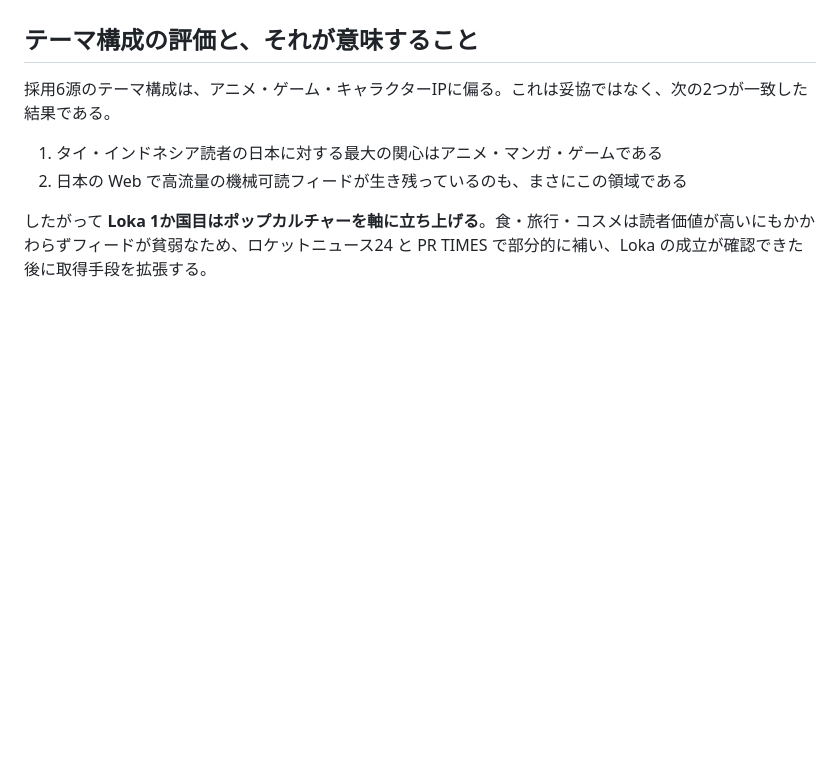
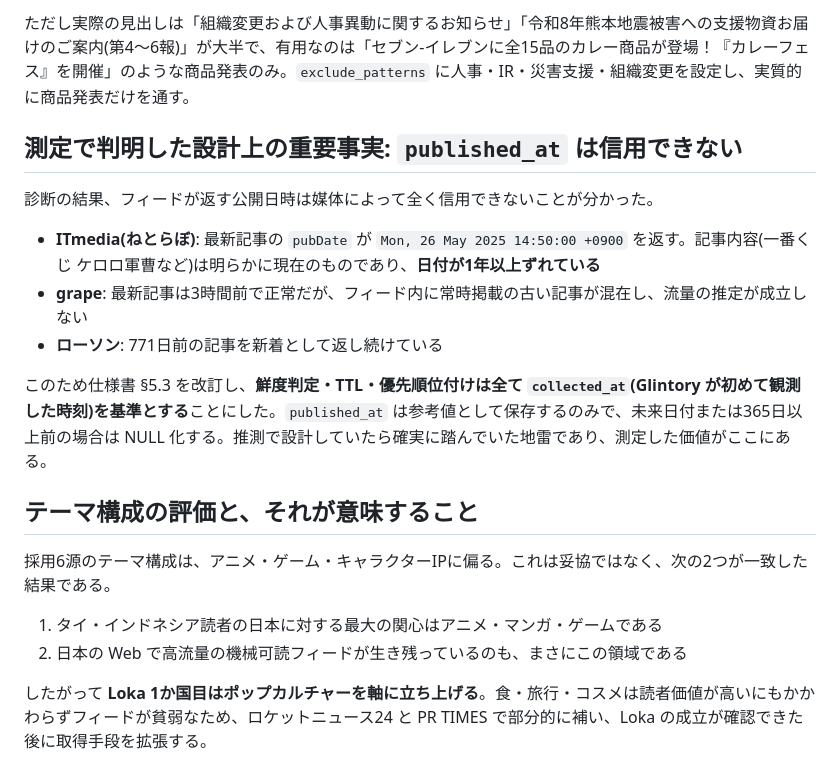
Before and after one commit to yosuke1024/glintory, a Markdown page: docs/current/glintory_v2_sources.md, the part around one of its changes. Drawn GitHub-style; blank space fills up the shorter version.

```diff
--- a/docs/current/glintory_v2_sources.md
+++ b/docs/current/glintory_v2_sources.md
@@ -77,3 +96,14 @@
+ただし実際の見出しは「組織変更および人事異動に関するお知らせ」「令和8年熊本地震被害への支援物資お届けのご案内(第4〜6報)」が大半で、有用なのは「セブン‐イレブンに全15品のカレー商品が登場！『カレーフェス』を開催」のような商品発表のみ。`exclude_patterns` に人事・IR・災害支援・組織変更を設定し、実質的に商品発表だけを通す。
+
+## 測定で判明した設計上の重要事実: `published_at` は信用できない
+
+診断の結果、フィードが返す公開日時は媒体によって全く信用できないことが分かった。
+
+- **ITmedia(ねとらぼ)**: 最新記事の `pubDate` が `Mon, 26 May 2025 14:50:00 +0900` を返す。記事内容(一番くじ ケロロ軍曹など)は明らかに現在のものであり、**日付が1年以上ずれている**
+- **grape**: 最新記事は3時間前で正常だが、フィード内に常時掲載の古い記事が混在し、流量の推定が成立しない
+- **ローソン**: 771日前の記事を新着として返し続けている
+
+このため仕様書 §5.3 を改訂し、**鮮度判定・TTL・優先順位付けは全て `collected_at`(Glintory が初めて観測した時刻)を基準とする**ことにした。`published_at` は参考値として保存するのみで、未来日付または365日以上前の場合は NULL 化する。推測で設計していたら確実に踏んでいた地雷であり、測定した価値がここにある。
 
 ## テーマ構成の評価と、それが意味すること
 
```
Also changed, not shown: other parts of docs/current/glintory_v2_sources.md (+23 -4 lines), docs/current/glintory_v2_spec.md (+4 -1 lines).
